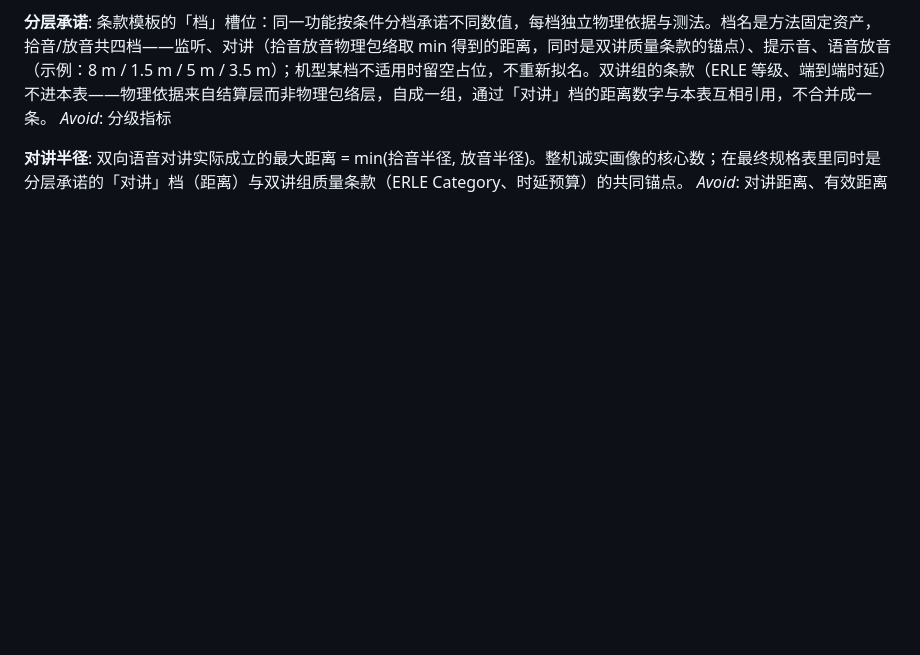
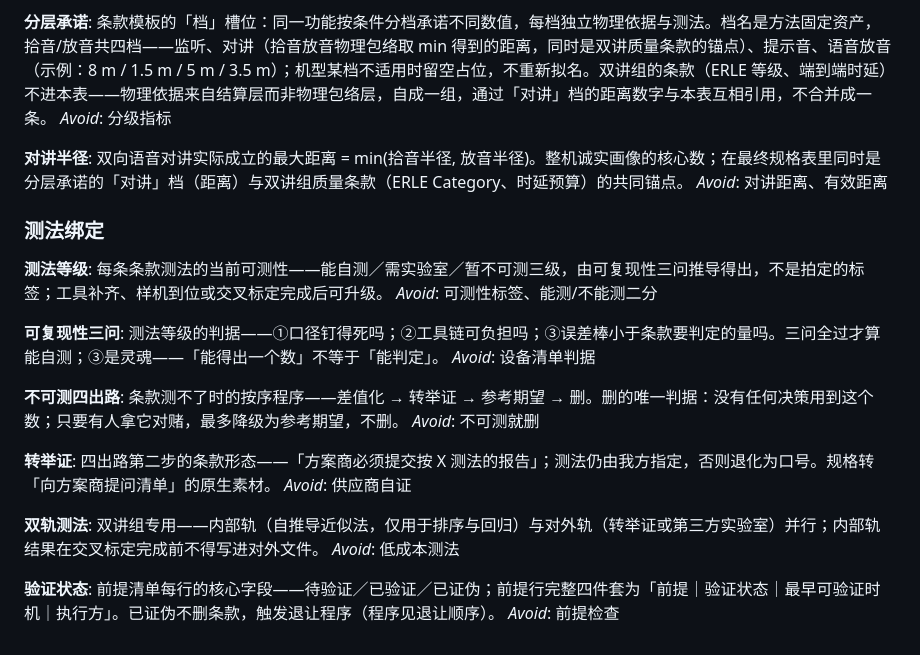
Before and after one commit to zhiwei1988/learning-audio, a Markdown page: CONTEXT.md, the part around the change. GitHub-like rendering; blank space fills up the shorter version.

Commit message:
测法绑定定案（#8）：可复现性三问 + 不可测四出路 + 双讲双轨
Co-Authored-By: Claude Fable 5 <noreply@anthropic.com>

```diff
--- a/CONTEXT.md
+++ b/CONTEXT.md
@@ -87,3 +87,29 @@ _Avoid_: 分级指标
 **对讲半径**:
 双向语音对讲实际成立的最大距离 = min(拾音半径, 放音半径)。整机诚实画像的核心数；在最终规格表里同时是分层承诺的「对讲」档（距离）与双讲组质量条款（ERLE Category、时延预算）的共同锚点。
 _Avoid_: 对讲距离、有效距离
+
+### 测法绑定
+
+**测法等级**:
+每条条款测法的当前可测性——能自测／需实验室／暂不可测三级，由可复现性三问推导得出，不是拍定的标签；工具补齐、样机到位或交叉标定完成后可升级。
+_Avoid_: 可测性标签、能测/不能测二分
+
+**可复现性三问**:
+测法等级的判据——①口径钉得死吗；②工具链可负担吗；③误差棒小于条款要判定的量吗。三问全过才算能自测；③是灵魂——「能得出一个数」不等于「能判定」。
+_Avoid_: 设备清单判据
+
+**不可测四出路**:
+条款测不了时的按序程序——差值化 → 转举证 → 参考期望 → 删。删的唯一判据：没有任何决策用到这个数；只要有人拿它对赌，最多降级为参考期望，不删。
+_Avoid_: 不可测就删
+
+**转举证**:
+四出路第二步的条款形态——「方案商必须提交按 X 测法的报告」；测法仍由我方指定，否则退化为口号。规格转「向方案商提问清单」的原生素材。
+_Avoid_: 供应商自证
+
+**双轨测法**:
+双讲组专用——内部轨（自推导近似法，仅用于排序与回归）与对外轨（转举证或第三方实验室）并行；内部轨结果在交叉标定完成前不得写进对外文件。
+_Avoid_: 低成本测法
+
+**验证状态**:
+前提清单每行的核心字段——待验证／已验证／已证伪；前提行完整四件套为「前提｜验证状态｜最早可验证时机｜执行方」。已证伪不删条款，触发退让程序（程序见退让顺序）。
+_Avoid_: 前提检查
```
Also changed, not shown: NOTES.md (+1 -1 lines), docs/adr/0003-测法绑定与不可测条款出路.md (added, +16 -0 lines).
